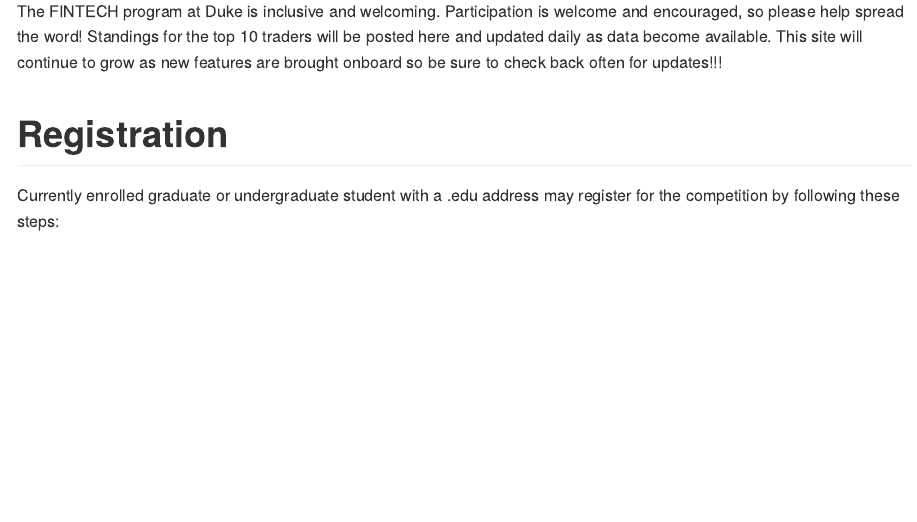
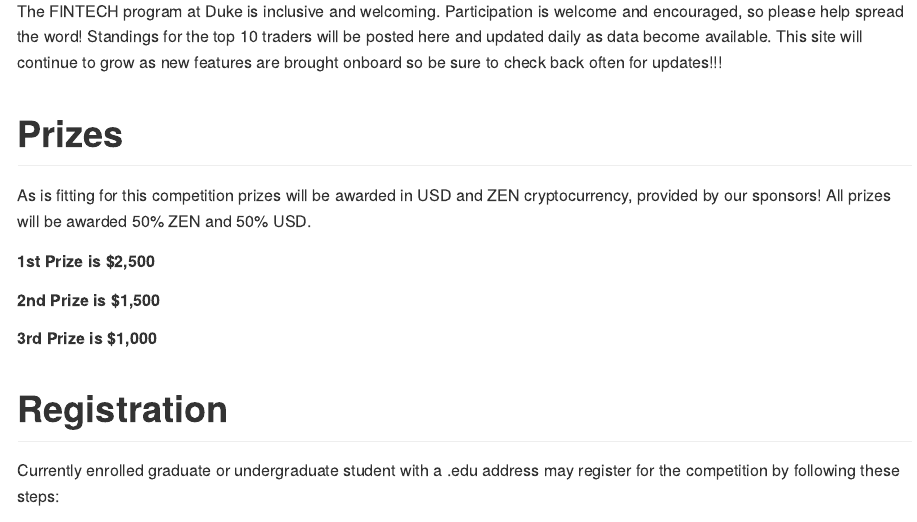
Before and after one commit to gothic-hedge-society/fintech.trading.competition, an R Markdown document (README.Rmd): the page in a window 1100 px wide, from 310 px down. The pictures show the output file README.md that the author committed with the source, drawn offline in the style of GitHub.

Commit message:
prize info update

```diff
--- a/README.Rmd
+++ b/README.Rmd
@@ -22,6 +22,17 @@ and encouraged, so please help spread the word! Standings for the top 10 traders
 will be posted here and updated daily as data become available. This site will
 continue to grow as new features are brought onboard so be sure to check back
 often for updates!!!
+
+# Prizes
+As is fitting for this competition prizes will be awarded in USD and ZEN
+cryptocurrency, provided by our sponsors! All prizes will be awarded 50% ZEN and
+50% USD.
+
+##### 1st Prize is $2,500
+##### 2nd Prize is $1,500
+##### 3rd Prize is $1,000
+
+
 
 # Registration
 Currently enrolled graduate or undergraduate student with a .edu address may
```
Also changed, not shown: README.md.
